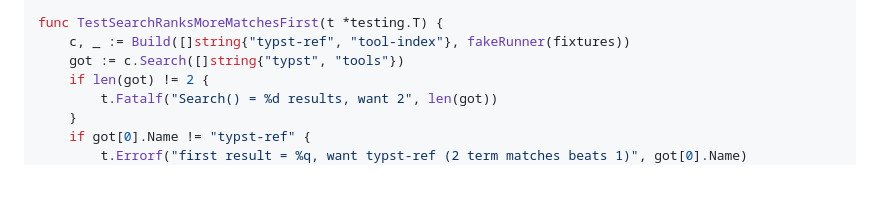
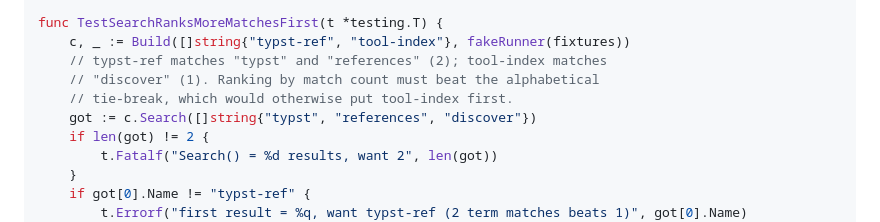
Before and after one commit to chendingplano/util-tools, a Markdown page: docs/plans/2026-09-19-util-tools-scaffold.md, the part around the change. GitHub-like rendering; blank space fills up the shorter version.

Commit message:
Fix unsatisfiable ranking test in plan Task 5
TestSearchRanksMoreMatchesFirst queried ["typst","tools"], which ties at
1-1 against the brief's own fixtures, so the alphabetical tie-break
returns tool-index first, not typst-ref. Query is now
["typst","references","discover"] — 2 matches vs 1 — which exercises
match-count ranking as intended.

Found by the Tasks 3-6 implementer.

Co-Authored-By: Claude Opus 5 <noreply@anthropic.com>

```diff
--- a/docs/plans/2026-09-19-util-tools-scaffold.md
+++ b/docs/plans/2026-09-19-util-tools-scaffold.md
@@ -1269,7 +1269,10 @@ func TestSearch(t *testing.T) {
 
 func TestSearchRanksMoreMatchesFirst(t *testing.T) {
 	c, _ := Build([]string{"typst-ref", "tool-index"}, fakeRunner(fixtures))
-	got := c.Search([]string{"typst", "tools"})
+	// typst-ref matches "typst" and "references" (2); tool-index matches
+	// "discover" (1). Ranking by match count must beat the alphabetical
+	// tie-break, which would otherwise put tool-index first.
+	got := c.Search([]string{"typst", "references", "discover"})
 	if len(got) != 2 {
 		t.Fatalf("Search() = %d results, want 2", len(got))
 	}
```
